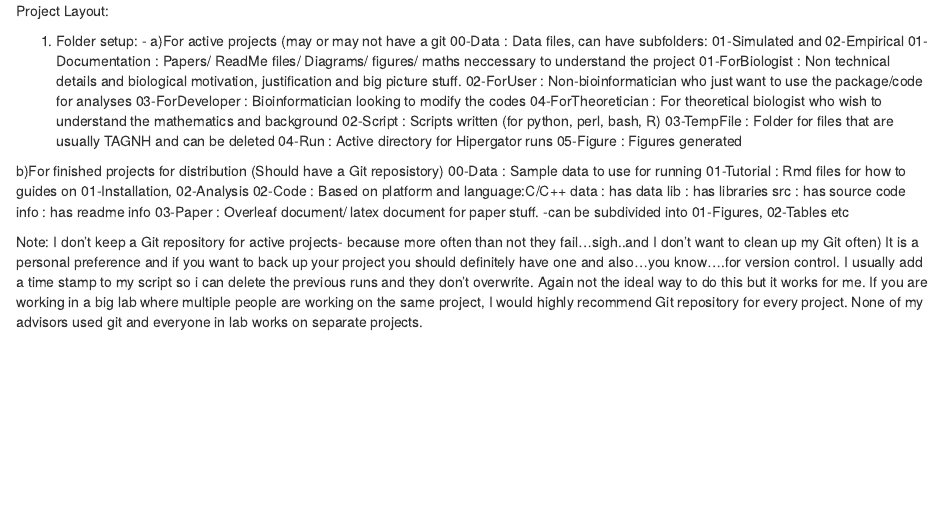
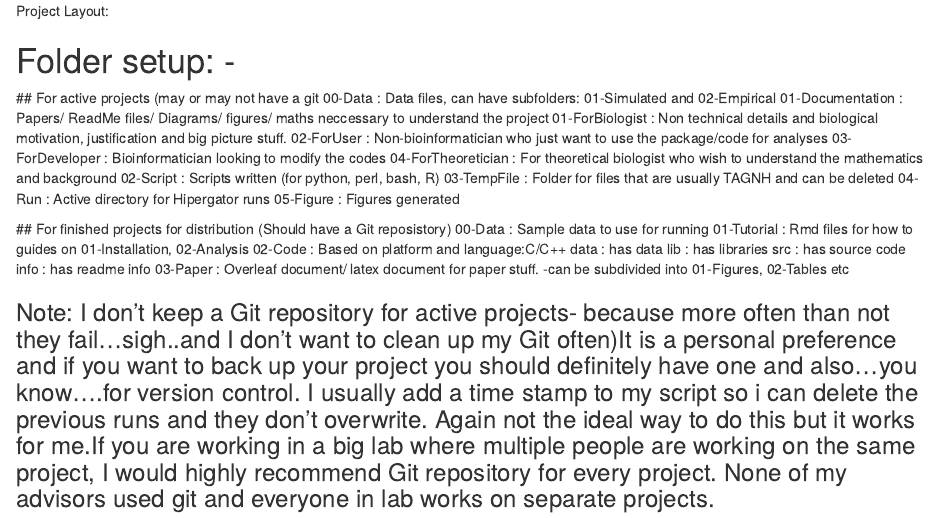
Before and after one commit to NatyaHans/ProjectTemplates, an R Markdown document (ReadMe.Rmd): the page in a window 1100 px wide, from its top. Rendered offline with R 4.5, knitr and Pandoc, with nearby package versions.

Commit message:
Update ReadMe.Rmd

```diff
--- a/ReadMe.Rmd
+++ b/ReadMe.Rmd
@@ -1,7 +1,7 @@
 Project Layout:
 
-1. Folder setup: -
-  a)For active projects (may or may not have a git
+# Folder setup: -
+  ## For active projects (may or may not have a git
     00-Data           : Data files, can have subfolders: 01-Simulated and 02-Empirical
     01-Documentation  : Papers/ ReadMe files/ Diagrams/ figures/ maths neccessary to understand the project
                         01-ForBiologist     : Non technical details and biological motivation, justification and big picture stuff.
@@ -13,7 +13,7 @@ Project Layout:
     04-Run            : Active directory for Hipergator runs
     05-Figure         : Figures generated
 
-  b)For finished projects for distribution (Should have a Git reposistory)
+  ## For finished projects for distribution (Should have a Git reposistory)
     00-Data           : Sample data to use for running
     01-Tutorial       : Rmd files for how to guides on 01-Installation, 02-Analysis
     02-Code           : Based on platform and language:C/C++
@@ -24,9 +24,4 @@ Project Layout:
     03-Paper          : Overleaf document/ latex document for paper stuff. -can be subdivided into 01-Figures, 02-Tables etc
 
 
-Note: I don't keep a Git repository for active projects- because more often than not they fail...sigh..and I don't want to clean up my Git often)
-It is a personal preference and if you want to back up your project you should definitely have one and also...you know....for version control.
-I usually add a time stamp to my script so i can delete the previous runs and they don't overwrite. Again not the ideal way to do this but it
-works for me.
-If you are working in a big lab where multiple people are working on the same project, I would highly recommend Git repository for every
-project. None of my advisors used git and everyone in lab works on separate projects.
+### Note: I don't keep a Git repository for active projects- because more often than not they fail...sigh..and I don't want to clean up my Git often)It is a personal preference and if you want to back up your project you should definitely have one and also...you know....for version control. I usually add a time stamp to my script so i can delete the previous runs and they don't overwrite. Again not the ideal way to do this but it works for me.If you are working in a big lab where multiple people are working on the same project, I would highly recommend Git repository for every project. None of my advisors used git and everyone in lab works on separate projects.
```
